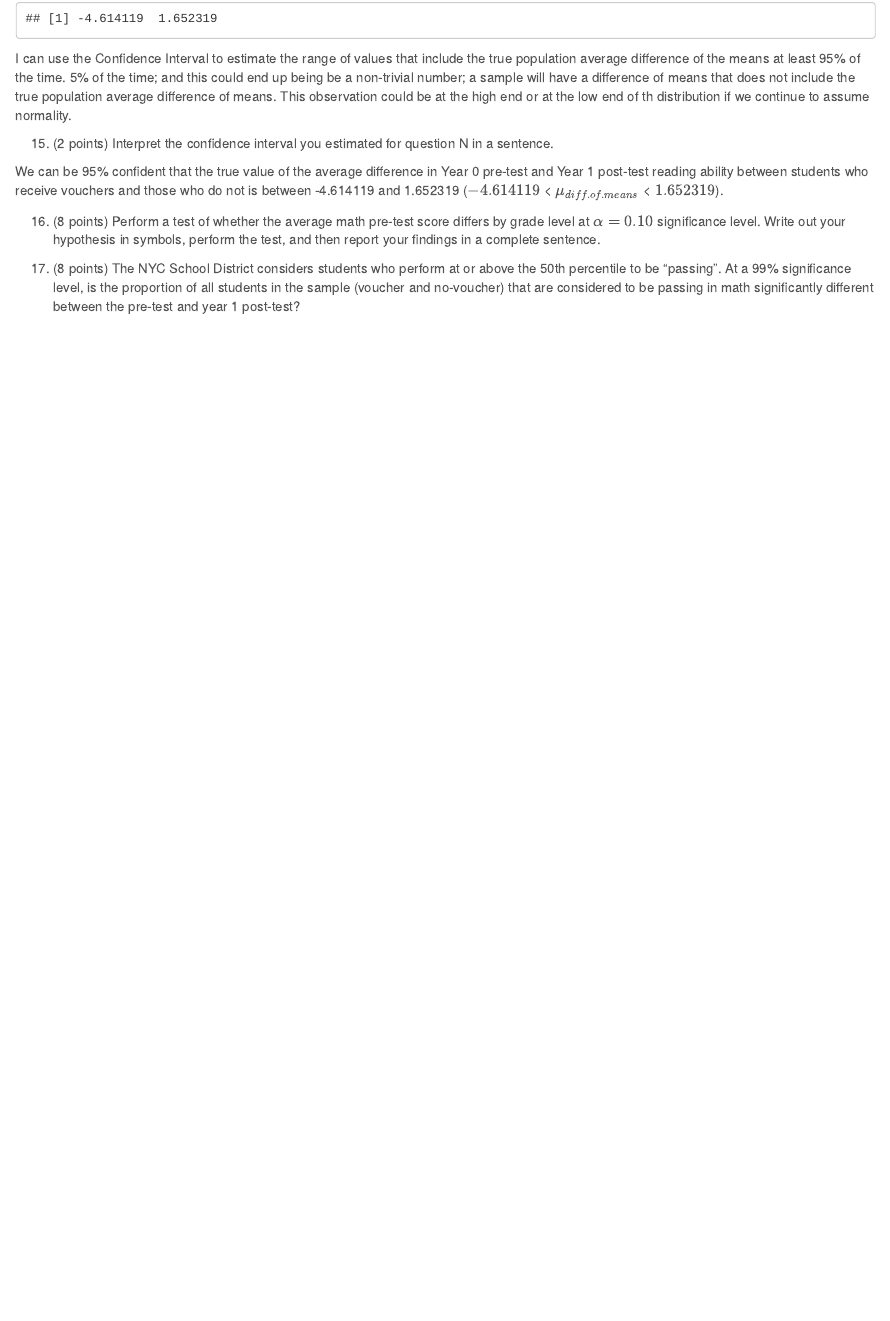
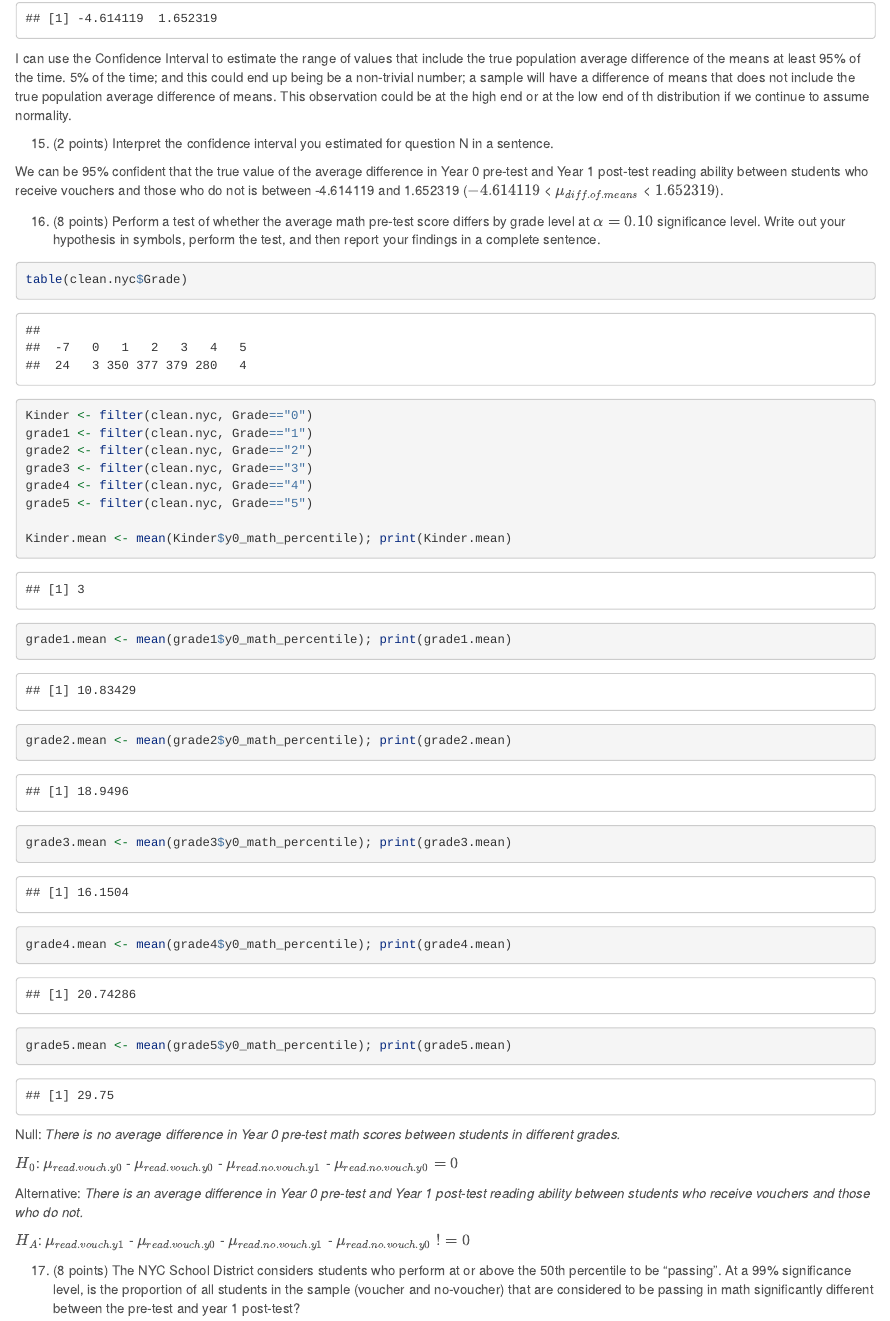
Before and after one commit to vcoxon/Midterm, an R Markdown document (Midterm_Fall2015_VCoxon.Rmd): the page in a window 1100 px wide, from 8510 px down. Rendered offline with R 4.5, knitr and Pandoc, with nearby package versions; some code elsewhere in the file could not run offline; long lines of code are wrapped.

Commit message:
Eleventh Commit

````diff
--- a/Midterm_Fall2015_VCoxon.Rmd
+++ b/Midterm_Fall2015_VCoxon.Rmd
@@ -375,7 +377,37 @@ I can use the Confidence Interval to estimate the range of values that include t
 
 We can be 95% confident that the true value of the average difference in Year 0 pre-test and Year 1 post-test reading ability between students who receive vouchers and those who do not is between -4.614119 and 1.652319 ($-4.614119$ < $\mu_{diff.of.means}$ < $1.652319$).
 
+
 16. (8 points) Perform a test of whether the average math pre-test score differs by grade level at $\alpha = 0.10$ significance level. Write out your hypothesis in symbols, perform the test, and then report your findings in a complete sentence.
+```{r}
+table(clean.nyc$Grade)
+Kinder <- filter(clean.nyc, Grade=="0")
+grade1 <- filter(clean.nyc, Grade=="1")
+grade2 <- filter(clean.nyc, Grade=="2")
+grade3 <- filter(clean.nyc, Grade=="3")
+grade4 <- filter(clean.nyc, Grade=="4")
+grade5 <- filter(clean.nyc, Grade=="5")
+
+Kinder.mean <- mean(Kinder$y0_math_percentile); print(Kinder.mean)
+grade1.mean <- mean(grade1$y0_math_percentile); print(grade1.mean)
+grade2.mean <- mean(grade2$y0_math_percentile); print(grade2.mean)
+grade3.mean <- mean(grade3$y0_math_percentile); print(grade3.mean)
+grade4.mean <- mean(grade4$y0_math_percentile); print(grade4.mean)
+grade5.mean <- mean(grade5$y0_math_percentile); print(grade5.mean)
+
+
+```
+Null: *There is no average difference in Year 0 pre-test math scores between students in different grades.*
+
+
+$H_0$: $\mu_{read.vouch.y0}$ - $\mu_{read.vouch.y0}$ - $\mu_{read.no.vouch.y1}$ - $\mu_{read.no.vouch.y0}$ $= 0$
+
+
+Alternative: *There is an average difference in Year 0 pre-test and Year 1  post-test reading ability between students who receive vouchers and those who do not.*
+
+
+$H_A$: $\mu_{read.vouch.y1}$ - $\mu_{read.vouch.y0}$ - $\mu_{read.no.vouch.y1}$ - $\mu_{read.no.vouch.y0}$ $!= 0$
+
 
 17. (8 points) The NYC School District considers students who perform at or above the 50th percentile to be "passing". At a 99% significance level, is the proportion of all students in the sample (voucher and no-voucher) that are considered to be passing in math significantly different between the pre-test and year 1 post-test?
 
````
Also changed, not shown: Midterm_Fall2015_VCoxon.Rmd (2 more changed lines).
